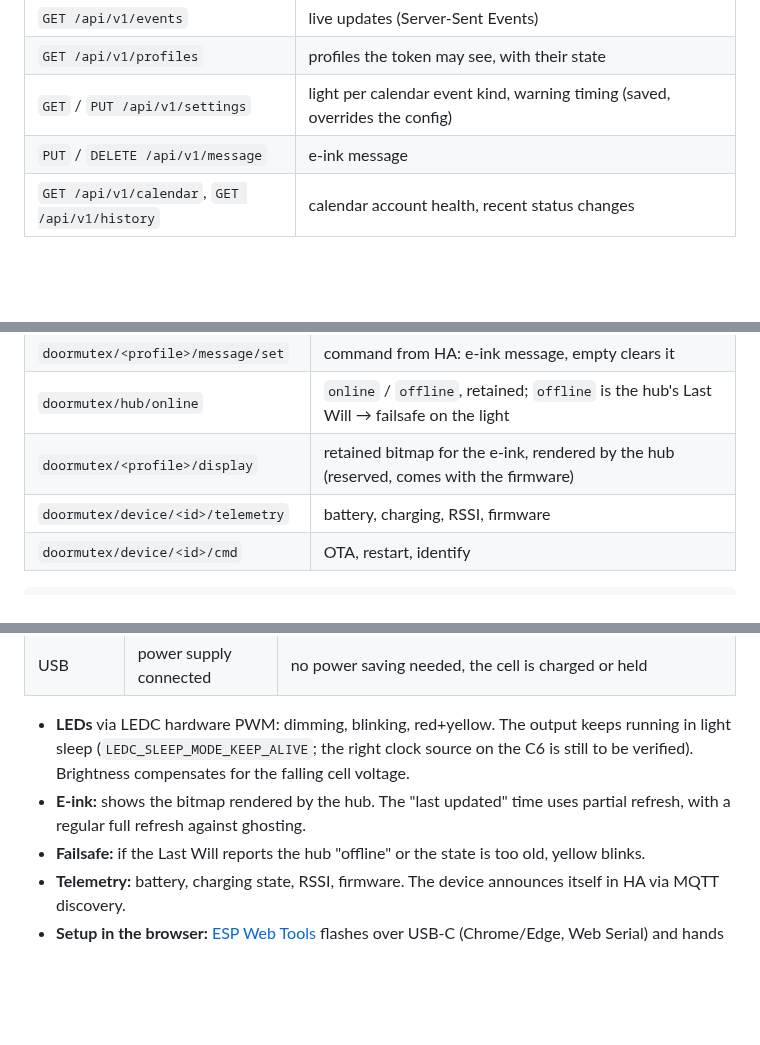
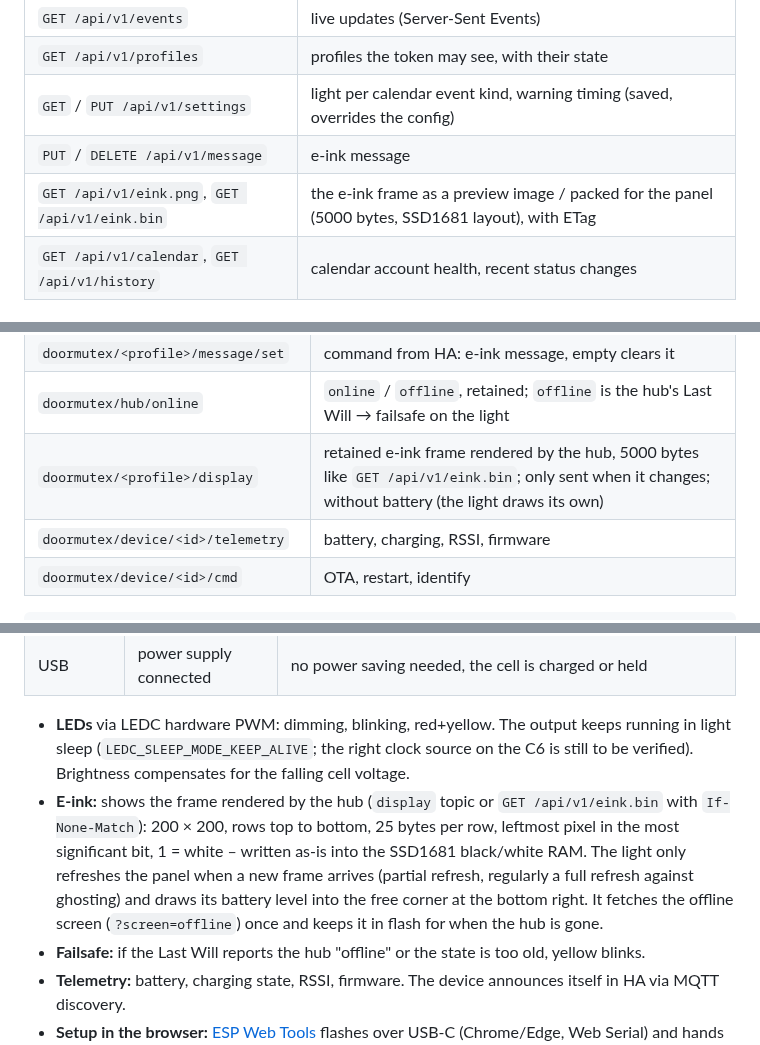
Before and after one commit to padalton/doormutex, a Markdown page: README.md, 3 parts joined by grey strips. GitHub-like rendering; blank space fills up the shorter version.

```diff
--- a/README.md
+++ b/README.md
@@ -162,6 +154,7 @@ Home Assistant is not a separate component: the hub announces its entities via M
 | `GET /api/v1/profiles` | profiles the token may see, with their state |
 | `GET` / `PUT /api/v1/settings` | light per calendar event kind, warning timing (saved, overrides the config) |
 | `PUT` / `DELETE /api/v1/message` | e-ink message |
+| `GET /api/v1/eink.png`, `GET /api/v1/eink.bin` | the e-ink frame as a preview image / packed for the panel (5000 bytes, SSD1681 layout), with ETag |
 | `GET /api/v1/calendar`, `GET /api/v1/history` | calendar account health, recent status changes |
 
 ## State logic
@@ -379,7 +372,7 @@ The hub only creates entities via MQTT discovery (one device per profile, device
 | `doormutex/<profile>/override/set` | command from HA: `auto`, `free`, `working`, `dnd`, `away` |
 | `doormutex/<profile>/message/set` | command from HA: e-ink message, empty clears it |
 | `doormutex/hub/online` | `online` / `offline`, retained; `offline` is the hub's Last Will → failsafe on the light |
-| `doormutex/<profile>/display` | retained bitmap for the e-ink, rendered by the hub (reserved, comes with the firmware) |
+| `doormutex/<profile>/display` | retained e-ink frame rendered by the hub, 5000 bytes like `GET /api/v1/eink.bin`; only sent when it changes; without battery (the light draws its own) |
 | `doormutex/device/<id>/telemetry` | battery, charging, RSSI, firmware |
 | `doormutex/device/<id>/cmd` | OTA, restart, identify |
 
@@ -573,7 +566,7 @@ At small quantities the fixed costs per order dominate: setup fee, ~$3 per "exte
 | USB | power supply connected | no power saving needed, the cell is charged or held |
 
 - **LEDs** via LEDC hardware PWM: dimming, blinking, red+yellow. The output keeps running in light sleep (`LEDC_SLEEP_MODE_KEEP_ALIVE`; the right clock source on the C6 is still to be verified). Brightness compensates for the falling cell voltage.
-- **E-ink:** shows the bitmap rendered by the hub. The "last updated" time uses partial refresh, with a regular full refresh against ghosting.
+- **E-ink:** shows the frame rendered by the hub (`display` topic or `GET /api/v1/eink.bin` with `If-None-Match`): 200 × 200, rows top to bottom, 25 bytes per row, leftmost pixel in the most significant bit, 1 = white – written as-is into the SSD1681 black/white RAM. The light only refreshes the panel when a new frame arrives (partial refresh, regularly a full refresh against ghosting) and draws its battery level into the free corner at the bottom right. It fetches the offline screen (`?screen=offline`) once and keeps it in flash for when the hub is gone.
 - **Failsafe:** if the Last Will reports the hub "offline" or the state is too old, yellow blinks.
 - **Telemetry:** battery, charging state, RSSI, firmware. The device announces itself in HA via MQTT discovery.
 - **Setup in the browser:** [ESP Web Tools](https://esphome.github.io/esp-web-tools/) flashes over USB-C (Chrome/Edge, Web Serial) and hands over the Wi-Fi credentials via Improv. Then you enter the MQTT broker on the device page.
```
Also changed, not shown: other parts of README.md (+10 -13 lines), TRANSLATING.md (+1 -0 lines), hub/README.md (+3 -0 lines), docs/images/eink-fault-en.png (added), docs/images/eink-message-de.png (added), docs/images/eink-video-call-en.png (added).
